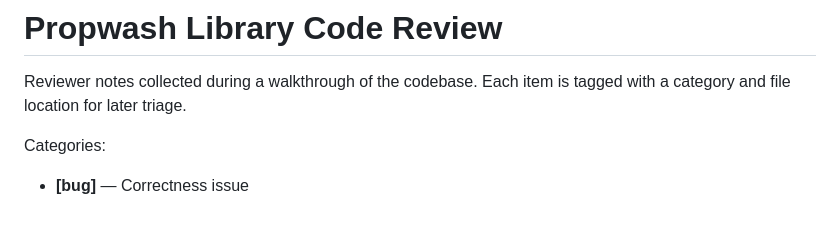
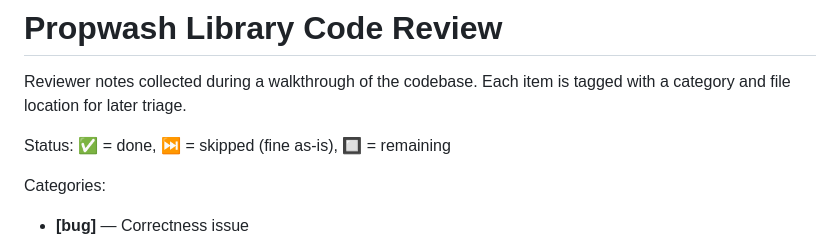
Before and after one commit to Iteratrix/propwash, a Markdown page: REVIEW_NOTES.md, the part around one of its changes. GitHub-like rendering; blank space fills up the shorter version.

Commit message:
Update REVIEW_NOTES.md with status markers
40 done, 3 skipped, 2 remaining (#5 TypeScript, #9 spectrogram).

Co-Authored-By: Claude Opus 4.6 (1M context) <noreply@anthropic.com>

```diff
--- a/REVIEW_NOTES.md
+++ b/REVIEW_NOTES.md
@@ -2,6 +2,8 @@
 
 Reviewer notes collected during a walkthrough of the codebase.
 Each item is tagged with a category and file location for later triage.
+
+Status: ✅ = done, ⏭️ = skipped (fine as-is), 🔲 = remaining
 
 Categories:
 - **[bug]** — Correctness issue
```
Also changed, not shown: other parts of REVIEW_NOTES.md (+45 -45 lines).
